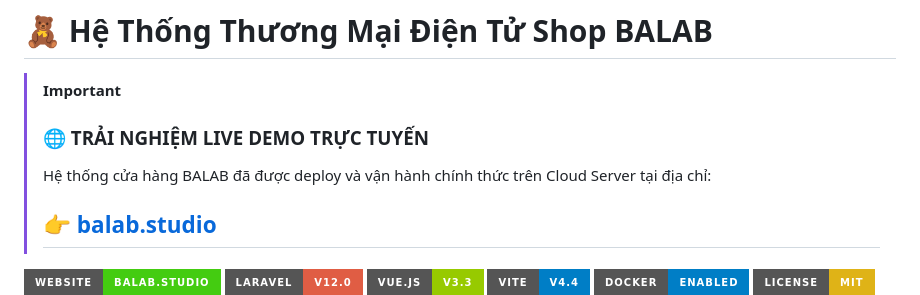
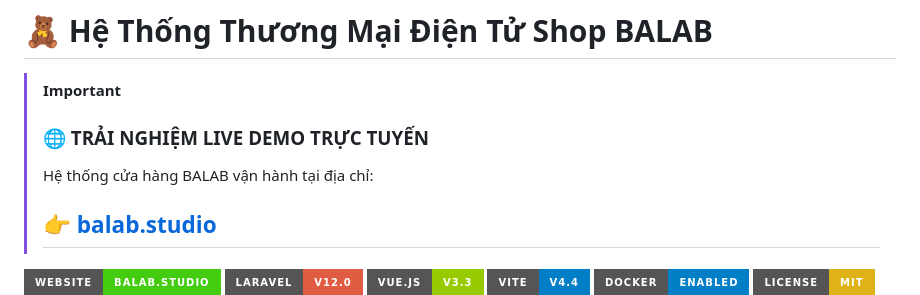
Before and after one commit to VietNDQ/Website_Shop, a Markdown page: README.md, the part around the change. Rendered like a GitHub page; badges without logos.

```diff
--- a/README.md
+++ b/README.md
@@ -2,7 +2,7 @@
 
 > [!IMPORTANT]
 > ### 🌐 TRẢI NGHIỆM LIVE DEMO TRỰC TUYẾN
-> Hệ thống cửa hàng BALAB đã được deploy và vận hành chính thức trên Cloud Server tại địa chỉ:
+> Hệ thống cửa hàng BALAB vận hành tại địa chỉ:
 > ## 👉 **[balab.studio](https://balab.studio/)**
 
 [![Website](https://img.shields.io/badge/Website-balab.studio-brightgreen.svg?style=for-the-badge&logo=google-chrome)](https://balab.studio/)
```
